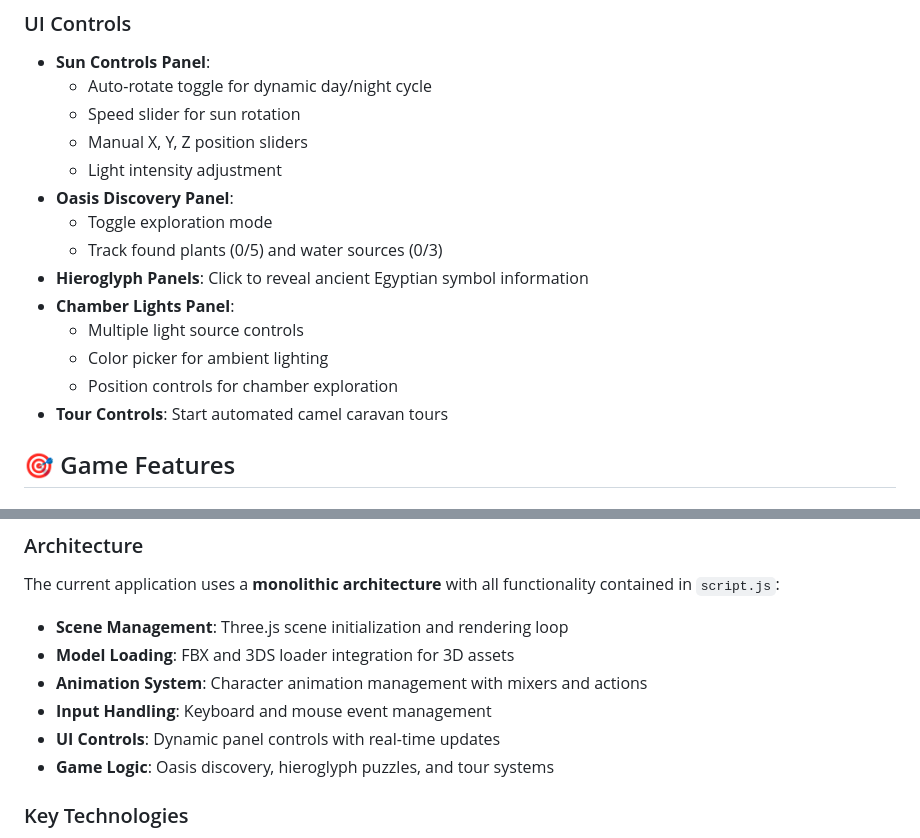
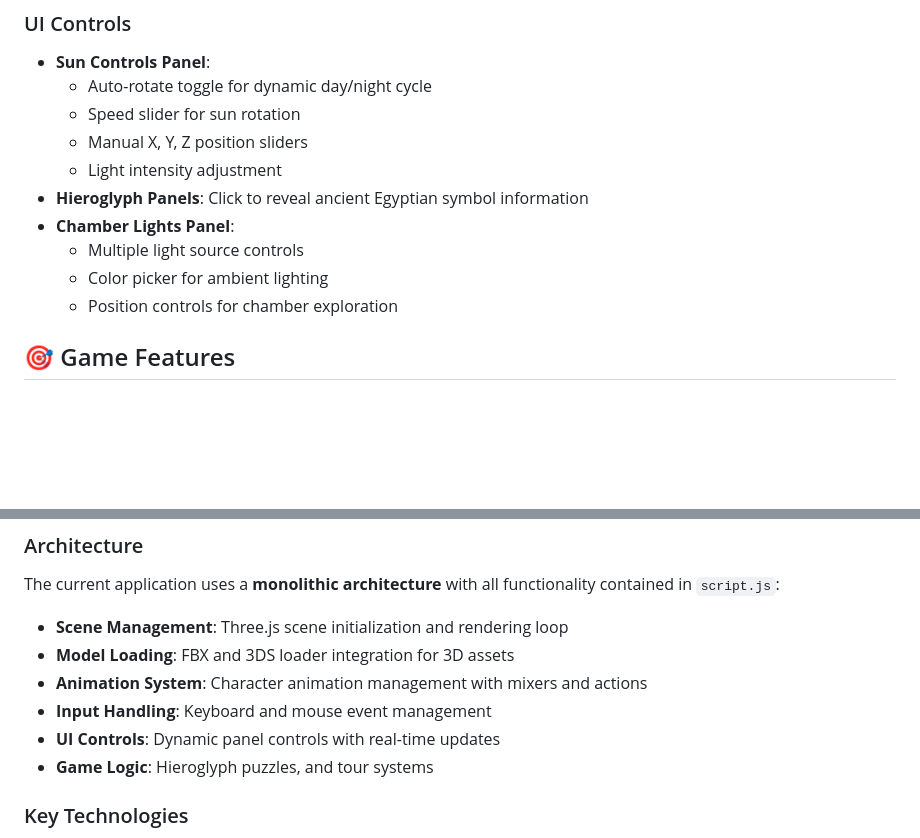
Before and after one commit to OguzhanEres/graphics_son, a Markdown page: README.md, 2 parts joined by grey strips. Drawn GitHub-style; blank space fills up the shorter version.

Commit message:
update read.me

```diff
--- a/README.md
+++ b/README.md
@@ -95,15 +95,11 @@ An interactive 3D desert scene built with Three.js featuring Egyptian monuments,
   - Speed slider for sun rotation
   - Manual X, Y, Z position sliders
   - Light intensity adjustment
-- **Oasis Discovery Panel**:
-  - Toggle exploration mode
-  - Track found plants (0/5) and water sources (0/3)
 - **Hieroglyph Panels**: Click to reveal ancient Egyptian symbol information
 - **Chamber Lights Panel**:
   - Multiple light source controls
   - Color picker for ambient lighting
   - Position controls for chamber exploration
-- **Tour Controls**: Start automated camel caravan tours
 
 ## 🎯 Game Features
 
@@ -134,7 +130,7 @@ The current application uses a **monolithic architecture** with all functionalit
 - **Animation System**: Character animation management with mixers and actions
 - **Input Handling**: Keyboard and mouse event management
 - **UI Controls**: Dynamic panel controls with real-time updates
-- **Game Logic**: Oasis discovery, hieroglyph puzzles, and tour systems
+- **Game Logic**: Hieroglyph puzzles, and tour systems
 
 ### Key Technologies
 - **Three.js**: 3D graphics and WebGL rendering
```
